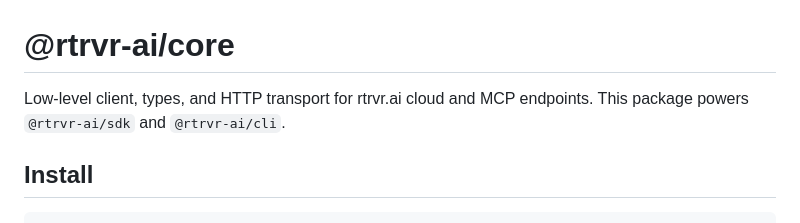
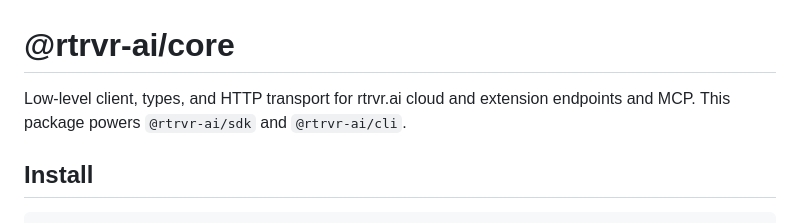
Before and after one commit to rtrvr-ai/rtrvr-cli, a Markdown page: packages/core/README.md, the part around the change. GitHub-like rendering.

Commit message:
correct rtrvr core desc update

```diff
--- a/packages/core/README.md
+++ b/packages/core/README.md
@@ -1,6 +1,6 @@
 # @rtrvr-ai/core
 
-Low-level client, types, and HTTP transport for rtrvr.ai cloud and MCP endpoints. This package powers `@rtrvr-ai/sdk` and `@rtrvr-ai/cli`.
+Low-level client, types, and HTTP transport for rtrvr.ai cloud and extension endpoints and MCP. This package powers `@rtrvr-ai/sdk` and `@rtrvr-ai/cli`.
 
 ## Install
 
```
